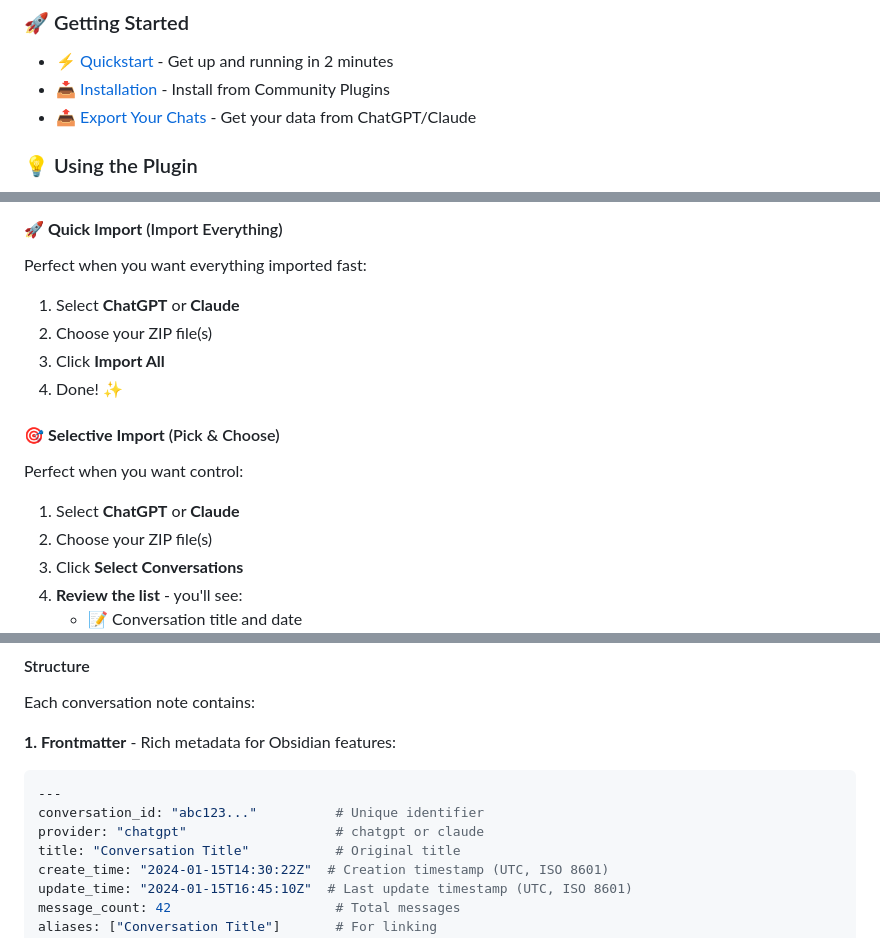
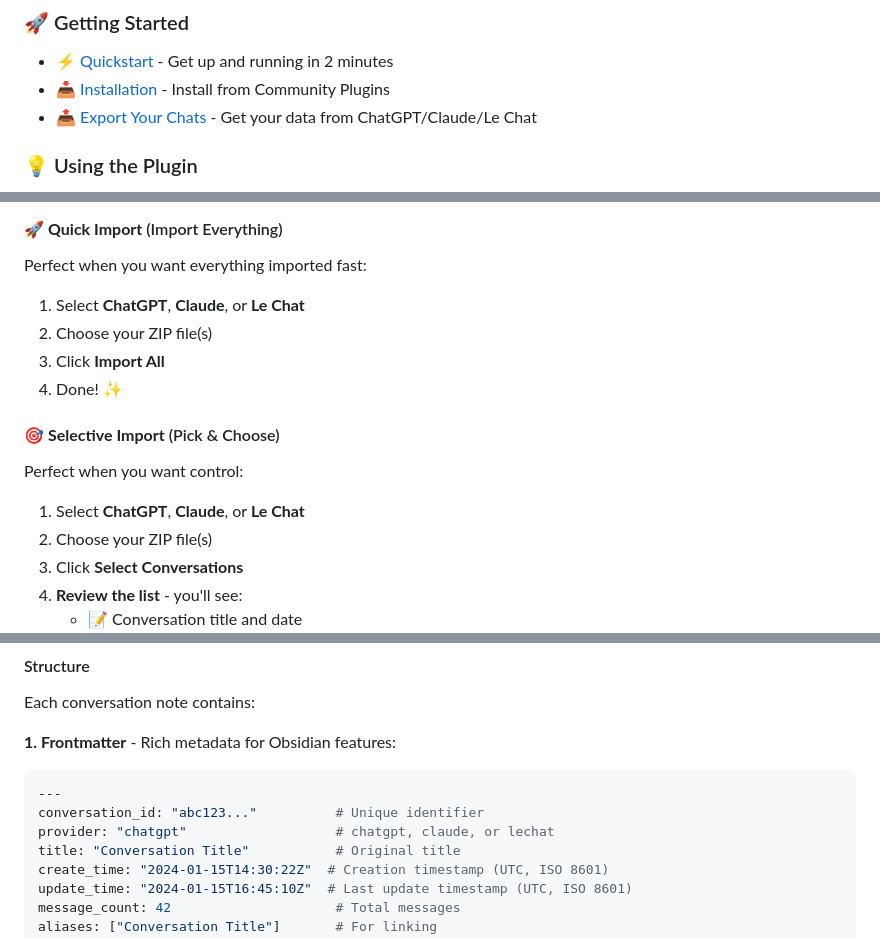
Before and after one commit to Superkikim/nexus-ai-chat-importer, a Markdown page: README.md, 3 parts joined by grey strips. Rendered like a GitHub page.

Commit message:
docs: add missing Le Chat references throughout README

````diff
--- a/README.md
+++ b/README.md
@@ -7,7 +7,7 @@
 ### 🚀 Getting Started
 - [⚡ Quickstart](#-quickstart) - Get up and running in 2 minutes
 - [📥 Installation](#-installation--settings) - Install from Community Plugins
-- [📤 Export Your Chats](#-importing-conversations) - Get your data from ChatGPT/Claude
+- [📤 Export Your Chats](#-importing-conversations) - Get your data from ChatGPT/Claude/Le Chat
 
 ### 💡 Using the Plugin
 - [📥 Import Conversations](#-importing-conversations) - Quick or selective import
@@ -241,7 +241,7 @@ Want to reorganize? No problem!
 
 Perfect when you want everything imported fast:
 
-1. Select **ChatGPT** or **Claude**
+1. Select **ChatGPT**, **Claude**, or **Le Chat**
 2. Choose your ZIP file(s)
 3. Click **Import All**
 4. Done! ✨
@@ -250,7 +250,7 @@ Perfect when you want everything imported fast:
 
 Perfect when you want control:
 
-1. Select **ChatGPT** or **Claude**
+1. Select **ChatGPT**, **Claude**, or **Le Chat**
 2. Choose your ZIP file(s)
 3. Click **Select Conversations**
 4. **Review the list** - you'll see:
@@ -326,7 +326,7 @@ Each conversation note contains:
 ```yaml
 ---
 conversation_id: "abc123..."          # Unique identifier
-provider: "chatgpt"                   # chatgpt or claude
+provider: "chatgpt"                   # chatgpt, claude, or lechat
 title: "Conversation Title"           # Original title
 create_time: "2024-01-15T14:30:22Z"  # Creation timestamp (UTC, ISO 8601)
 update_time: "2024-01-15T16:45:10Z"  # Last update timestamp (UTC, ISO 8601)
````
Also changed, not shown: other parts of README.md (+1 -1 lines).
